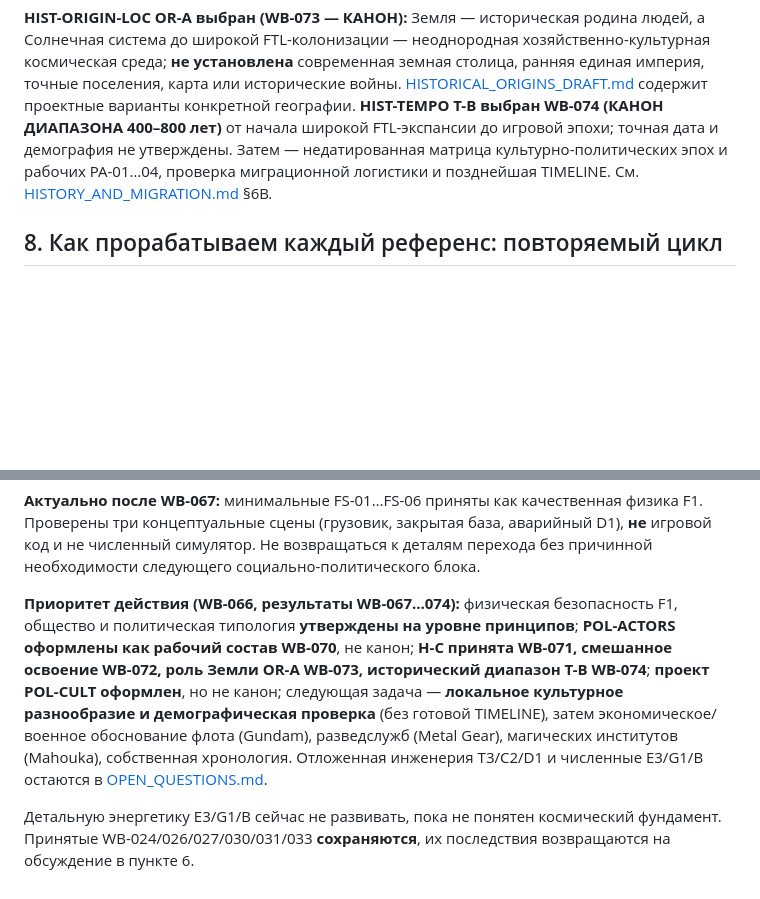
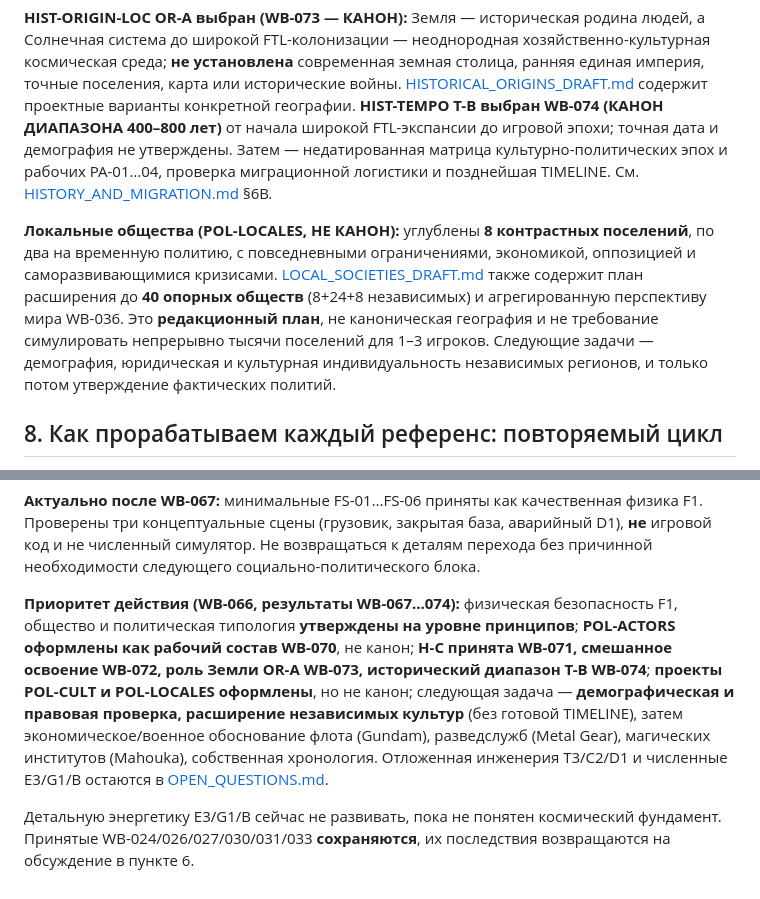
Before and after one commit to AyseeAryse/nexusRPG1, a Markdown page: docs/worldbuilding/LORE_MASTER_ROADMAP.md, 2 parts joined by grey strips. Drawn GitHub-style; blank space fills up the shorter version.

Commit message:
docs(lore): align docs/worldbuilding/LORE_MASTER_ROADMAP.md with local societies scale draft

```diff
--- a/docs/worldbuilding/LORE_MASTER_ROADMAP.md
+++ b/docs/worldbuilding/LORE_MASTER_ROADMAP.md
@@ -128,6 +128,8 @@
 
 **HIST-ORIGIN-LOC OR-A выбран (WB-073 — КАНОН):** Земля — историческая родина людей, а Солнечная система до широкой FTL-колонизации — неоднородная хозяйственно-культурная космическая среда; **не установлена** современная земная столица, ранняя единая империя, точные поселения, карта или исторические войны. [HISTORICAL_ORIGINS_DRAFT.md](HISTORICAL_ORIGINS_DRAFT.md) содержит проектные варианты конкретной географии. **HIST-TEMPO T-B выбран WB-074 (КАНОН ДИАПАЗОНА 400–800 лет)** от начала широкой FTL-экспансии до игровой эпохи; точная дата и демография не утверждены. Затем — недатированная матрица культурно-политических эпох и рабочих PA-01…04, проверка миграционной логистики и позднейшая TIMELINE. См. [HISTORY_AND_MIGRATION.md](HISTORY_AND_MIGRATION.md) §6B.
 
+**Локальные общества (POL-LOCALES, НЕ КАНОН):** углублены **8 контрастных поселений**, по два на временную политию, с повседневными ограничениями, экономикой, оппозицией и саморазвивающимися кризисами. [LOCAL_SOCIETIES_DRAFT.md](LOCAL_SOCIETIES_DRAFT.md) также содержит план расширения до **40 опорных обществ** (8+24+8 независимых) и агрегированную перспективу мира WB-036. Это **редакционный план**, не каноническая география и не требование симулировать непрерывно тысячи поселений для 1–3 игроков. Следующие задачи — демография, юридическая и культурная индивидуальность независимых регионов, и только потом утверждение фактических политий.
+
 ## 8. Как прорабатываем каждый референс: повторяемый цикл
 
 1. **Анализируем не сюжет франшизы, а устройства мира.** Выписываем 6–10 сильных принципов, явные границы, скрытые противоречия.
@@ -199,6 +201,6 @@
 
 **Актуально после WB-067:** минимальные FS-01…FS-06 приняты как качественная физика F1. Проверены три концептуальные сцены (грузовик, закрытая база, аварийный D1), **не** игровой код и не численный симулятор. Не возвращаться к деталям перехода без причинной необходимости следующего социально-политического блока.
 
-**Приоритет действия (WB-066, результаты WB-067…074):** физическая безопасность F1, общество и политическая типология **утверждены на уровне принципов**; **POL-ACTORS оформлены как рабочий состав WB-070**, не канон; **H-C принята WB-071, смешанное освоение WB-072, роль Земли OR-A WB-073, исторический диапазон T-B WB-074**; **проект POL-CULT оформлен**, но не канон; следующая задача — **локальное культурное разнообразие и демографическая проверка** (без готовой TIMELINE), затем экономическое/военное обоснование флота (Gundam), разведслужб (Metal Gear), магических институтов (Mahouka), собственная хронология. Отложенная инженерия T3/C2/D1 и численные E3/G1/B остаются в [OPEN_QUESTIONS.md](OPEN_QUESTIONS.md).
+**Приоритет действия (WB-066, результаты WB-067…074):** физическая безопасность F1, общество и политическая типология **утверждены на уровне принципов**; **POL-ACTORS оформлены как рабочий состав WB-070**, не канон; **H-C принята WB-071, смешанное освоение WB-072, роль Земли OR-A WB-073, исторический диапазон T-B WB-074**; **проекты POL-CULT и POL-LOCALES оформлены**, но не канон; следующая задача — **демографическая и правовая проверка, расширение независимых культур** (без готовой TIMELINE), затем экономическое/военное обоснование флота (Gundam), разведслужб (Metal Gear), магических институтов (Mahouka), собственная хронология. Отложенная инженерия T3/C2/D1 и численные E3/G1/B остаются в [OPEN_QUESTIONS.md](OPEN_QUESTIONS.md).
 
 Детальную энергетику E3/G1/B сейчас не развивать, пока не понятен космический фундамент. Принятые WB-024/026/027/030/031/033 **сохраняются**, их последствия возвращаются на обсуждение в пункте 6.
```
Also changed, not shown: other parts of docs/worldbuilding/LORE_MASTER_ROADMAP.md (+1 -1 lines).
